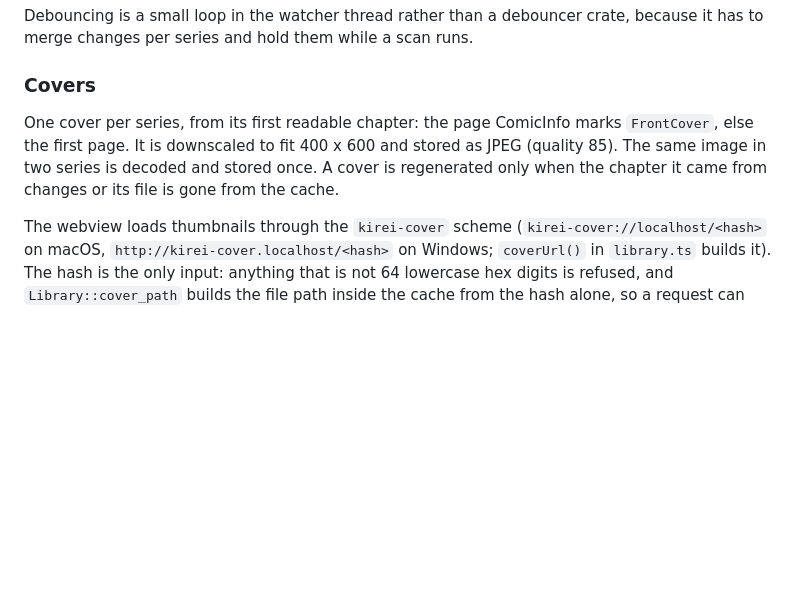
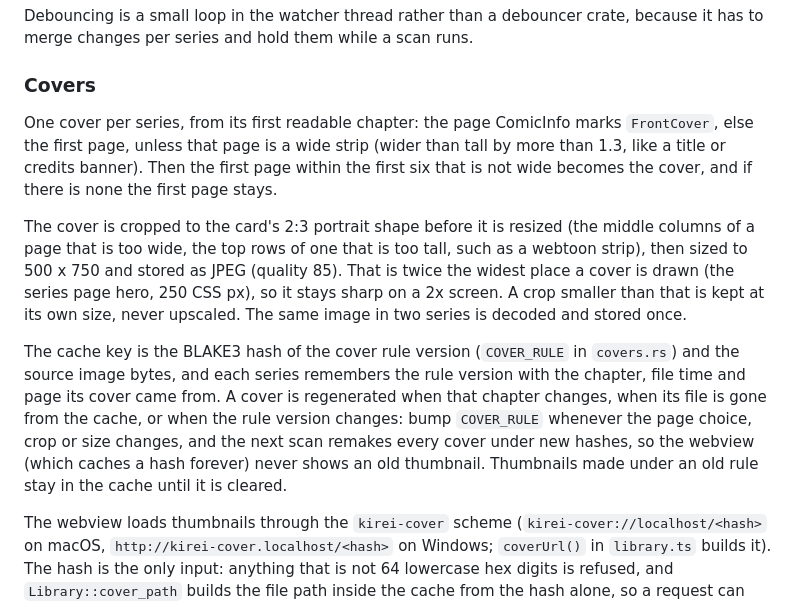
Before and after one commit to Shironex/kirei-manga, a Markdown page: docs/library.md, the part around the change. Rendered like a GitHub page; blank space fills up the shorter version.

Commit message:
docs(library): describe the cover page choice, crop and rule version

```diff
--- a/docs/library.md
+++ b/docs/library.md
@@ -91,7 +91,11 @@ Debouncing is a small loop in the watcher thread rather than a debouncer crate,
 
 ### Covers
 
-One cover per series, from its first readable chapter: the page ComicInfo marks `FrontCover`, else the first page. It is downscaled to fit 400 x 600 and stored as JPEG (quality 85). The same image in two series is decoded and stored once. A cover is regenerated only when the chapter it came from changes or its file is gone from the cache.
+One cover per series, from its first readable chapter: the page ComicInfo marks `FrontCover`, else the first page, unless that page is a wide strip (wider than tall by more than 1.3, like a title or credits banner). Then the first page within the first six that is not wide becomes the cover, and if there is none the first page stays.
+
+The cover is cropped to the card's 2:3 portrait shape before it is resized (the middle columns of a page that is too wide, the top rows of one that is too tall, such as a webtoon strip), then sized to 500 x 750 and stored as JPEG (quality 85). That is twice the widest place a cover is drawn (the series page hero, 250 CSS px), so it stays sharp on a 2x screen. A crop smaller than that is kept at its own size, never upscaled. The same image in two series is decoded and stored once.
+
+The cache key is the BLAKE3 hash of the cover rule version (`COVER_RULE` in `covers.rs`) and the source image bytes, and each series remembers the rule version with the chapter, file time and page its cover came from. A cover is regenerated when that chapter changes, when its file is gone from the cache, or when the rule version changes: bump `COVER_RULE` whenever the page choice, crop or size changes, and the next scan remakes every cover under new hashes, so the webview (which caches a hash forever) never shows an old thumbnail. Thumbnails made under an old rule stay in the cache until it is cleared.
 
 The webview loads thumbnails through the `kirei-cover` scheme (`kirei-cover://localhost/<hash>` on macOS, `http://kirei-cover.localhost/<hash>` on Windows; `coverUrl()` in `library.ts` builds it). The hash is the only input: anything that is not 64 lowercase hex digits is refused, and `Library::cover_path` builds the file path inside the cache from the hash alone, so a request can never name a path. A hash always names the same bytes, so responses carry the hash as `ETag` and `Cache-Control: public, max-age=31536000, immutable`. The CSP allows this scheme in `img-src` and nothing else; the asset protocol stays off.
 
```
